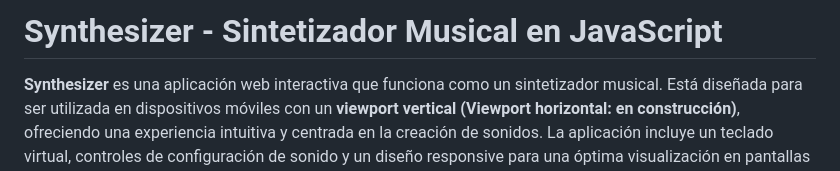
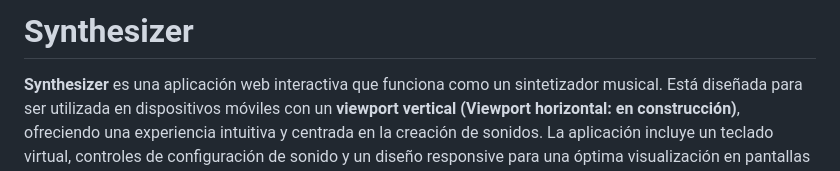
Before and after one commit to MHL1983/Synthesizer, a Markdown page: README.md, the part around the change. Rendered like a GitHub page.

```diff
--- a/README.md
+++ b/README.md
@@ -1,4 +1,4 @@
-# Synthesizer - Sintetizador Musical en JavaScript
+# Synthesizer
 
 **Synthesizer** es una aplicación web interactiva que funciona como un sintetizador musical. Está diseñada para ser utilizada en dispositivos móviles con un **viewport vertical (Viewport horizontal: en construcción)**, ofreciendo una experiencia intuitiva y centrada en la creación de sonidos. La aplicación incluye un teclado virtual, controles de configuración de sonido y un diseño responsive para una óptima visualización en pantallas pequeñas.
 
```
